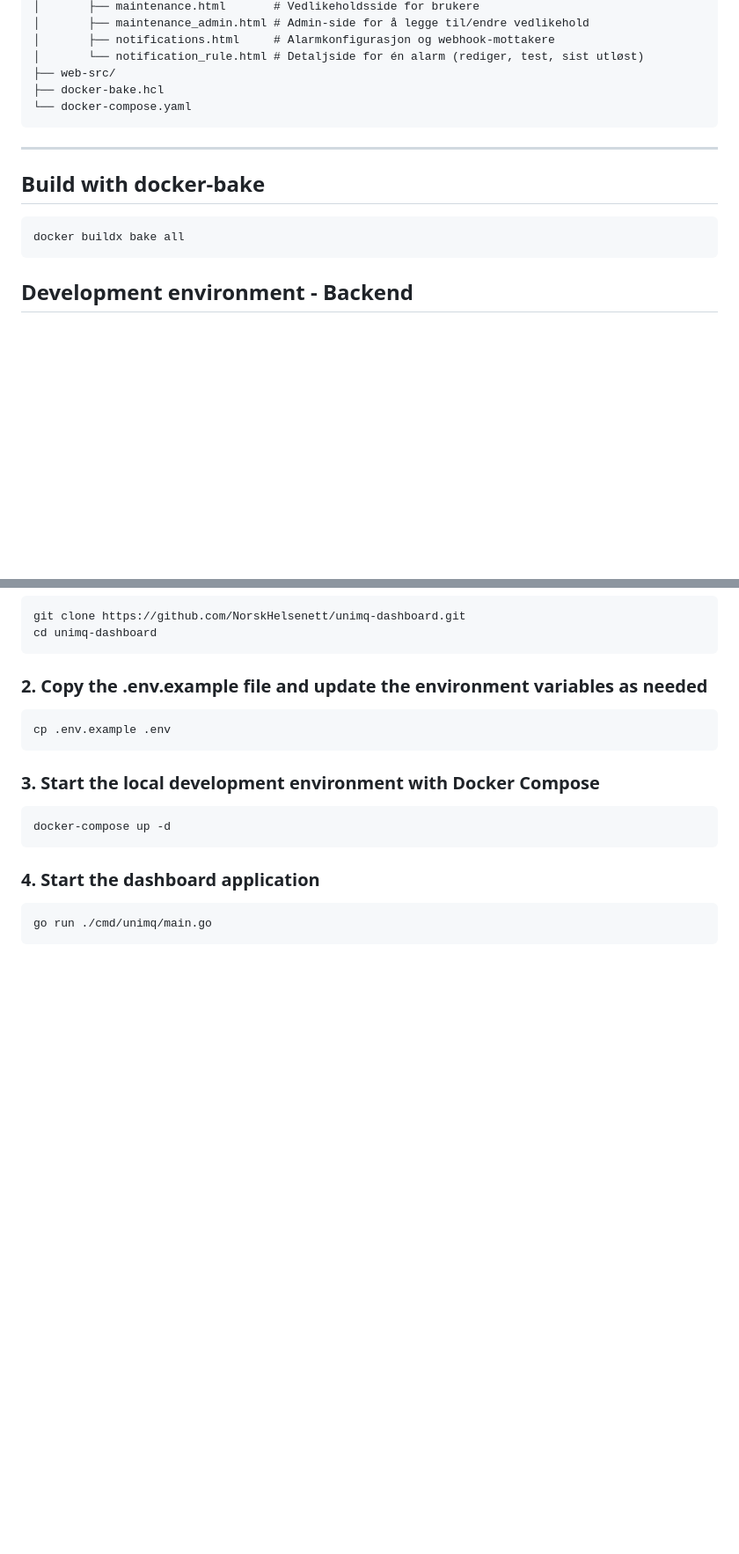
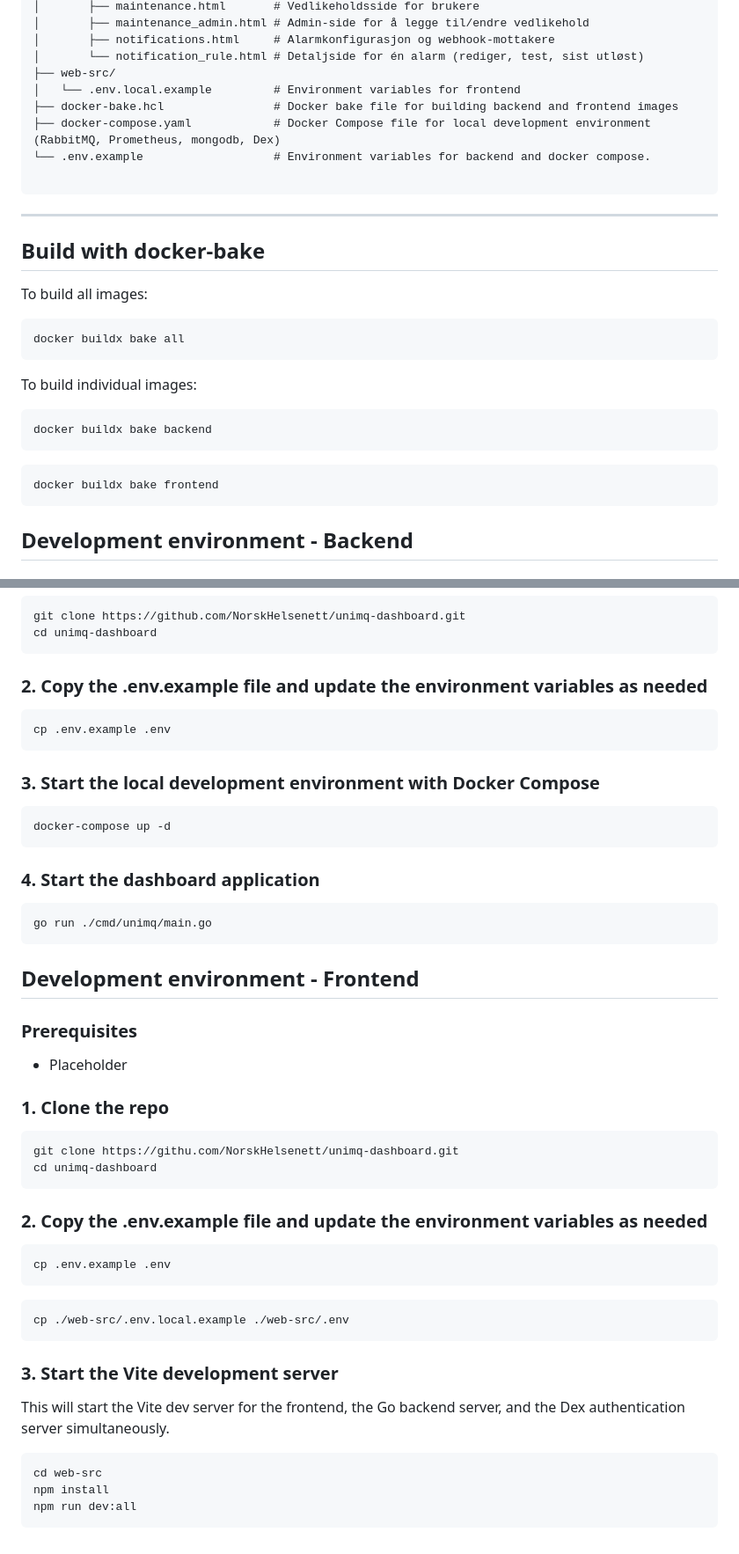
Before and after one commit to NorskHelsenett/unimq-dashboard, a Markdown page: README.md, 2 parts joined by grey strips. Shown at 88% size. Drawn GitHub-style; blank space fills up the shorter version.

Commit message:
updated documentation

````diff
--- a/README.md
+++ b/README.md
@@ -72,16 +72,31 @@ unimq-dashboard/
 │       ├── notifications.html     # Alarmkonfigurasjon og webhook-mottakere
 │       └── notification_rule.html # Detaljside for én alarm (rediger, test, sist utløst)
 ├── web-src/
-├── docker-bake.hcl
-└── docker-compose.yaml
+│   └── .env.local.example         # Environment variables for frontend
+├── docker-bake.hcl                # Docker bake file for building backend and frontend images
+├── docker-compose.yaml            # Docker Compose file for local development environment (RabbitMQ, Prometheus, mongodb, Dex)
+└── .env.example                   # Environment variables for backend and docker compose.
+
 ```
 
 ---
 
 ## Build with docker-bake
 
+To build all images:
+
 ```bash
 docker buildx bake all
+```
+
+To build individual images:
+
+```bash
+docker buildx bake backend
+```
+
+```bash
+docker buildx bake frontend
 ```
 
 ## Development environment - Backend
@@ -115,3 +130,36 @@ docker-compose up -d
 ```bash
 go run ./cmd/unimq/main.go
 ```
+
+## Development environment - Frontend
+
+### Prerequisites
+
+- Placeholder
+
+### 1. Clone the repo
+
+```bash
+git clone https://githu.com/NorskHelsenett/unimq-dashboard.git
+cd unimq-dashboard
+```
+
+### 2. Copy the .env.example file and update the environment variables as needed
+
+```bash
+cp .env.example .env
+```
+
+```bash
+cp ./web-src/.env.local.example ./web-src/.env
+```
+
+### 3. Start the Vite development server
+
+This will start the Vite dev server for the frontend, the Go backend server, and the Dex authentication server simultaneously.
+
+```bash
+cd web-src
+npm install
+npm run dev:all
+```
````
